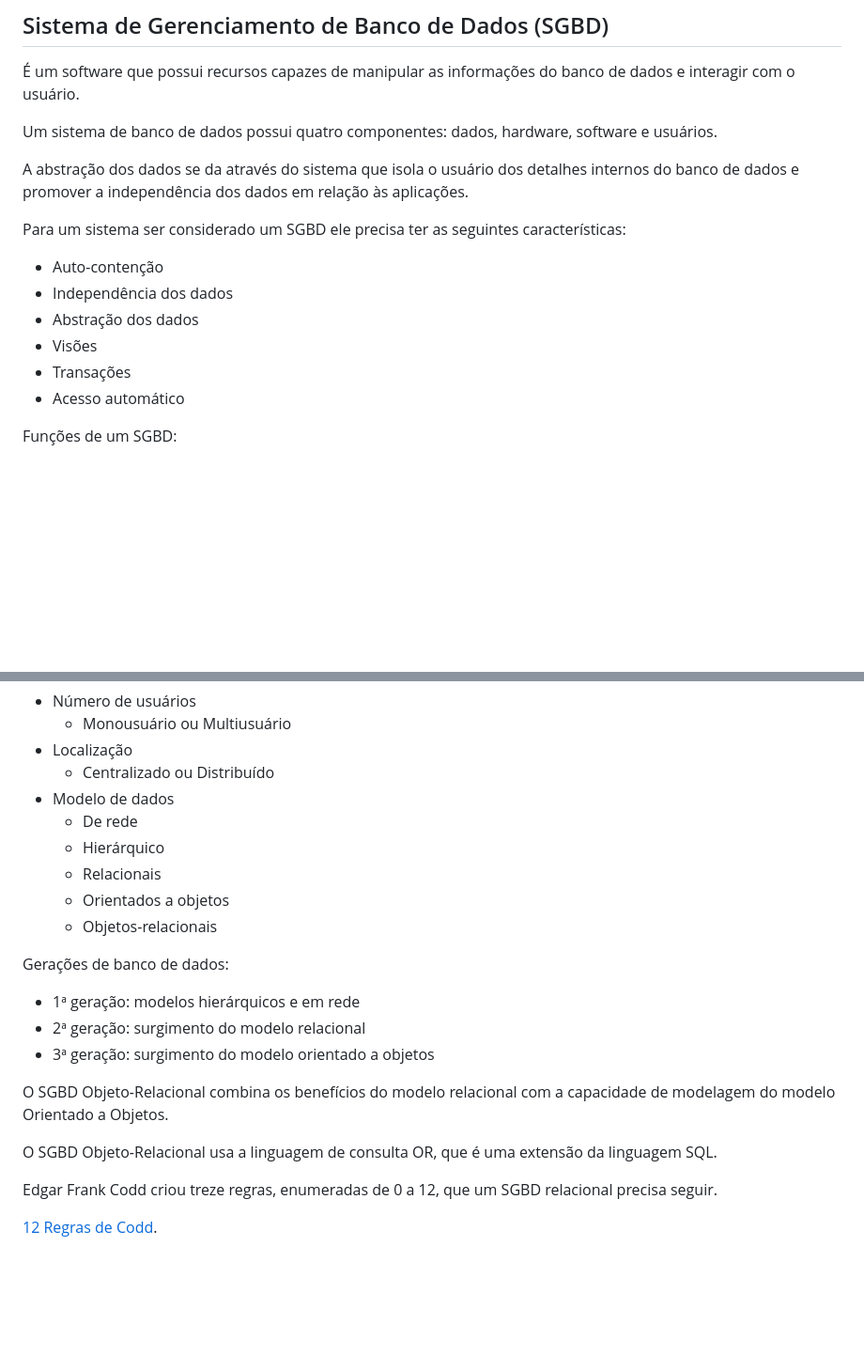
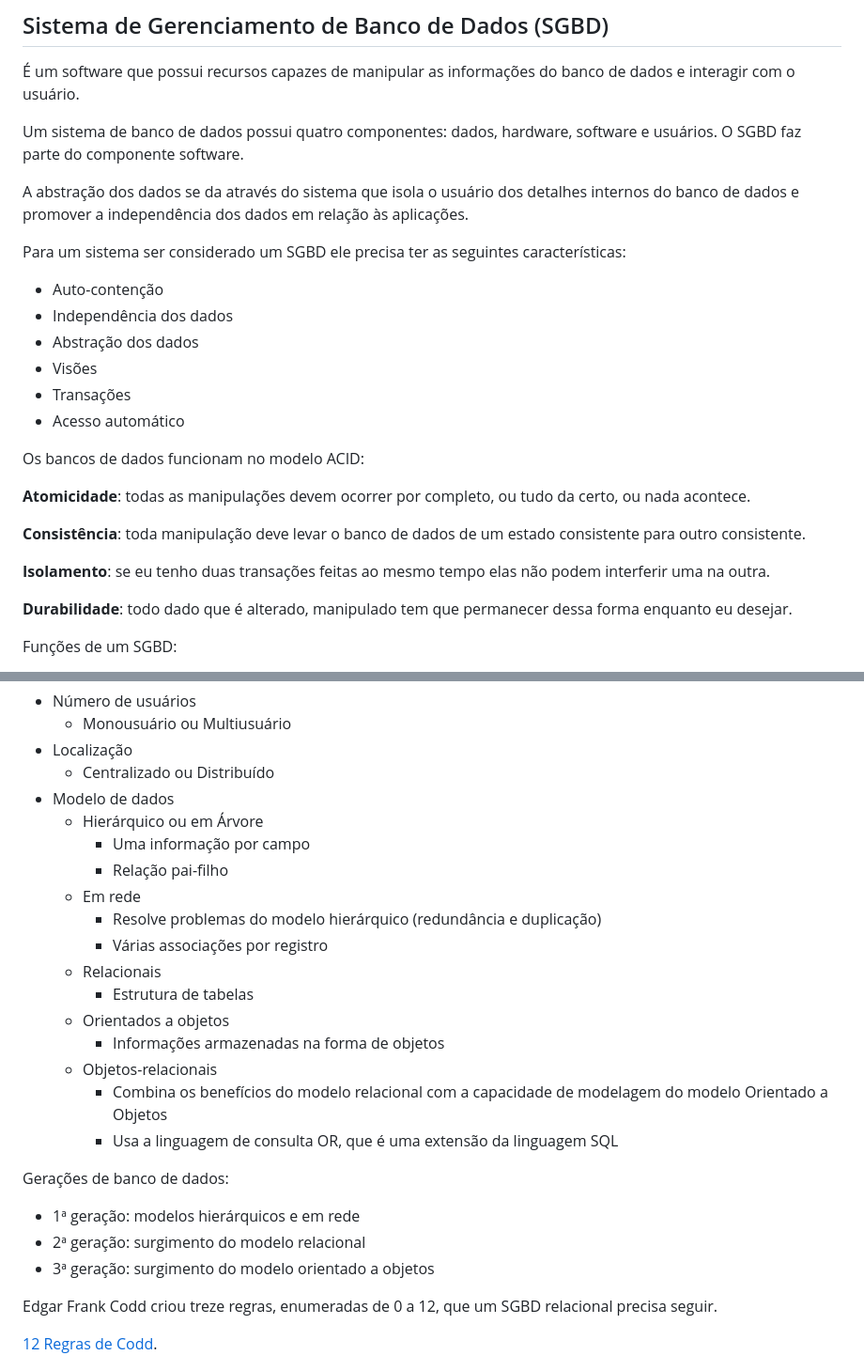
Before and after one commit to elainefs/faculdade, a Markdown page: modelagem-de-dados/README.md, 2 parts joined by grey strips. Shown: that part at 94% size. Drawn GitHub-style; blank space fills up the shorter version.

Commit message:
Adiciona informações sobre modelos de dados

```diff
--- a/modelagem-de-dados/README.md
+++ b/modelagem-de-dados/README.md
@@ -50,7 +50,7 @@ As tabelas associam-se entre si através de regras de relacionamentos, que consi
 
 É um software que possui recursos capazes de manipular as informações do banco de dados e interagir com o usuário.
 
-Um sistema de banco de dados possui quatro componentes: dados, hardware, software e usuários.
+Um sistema de banco de dados possui quatro componentes: dados, hardware, software e usuários. O SGBD faz parte do componente software.
 
 A abstração dos dados se da através do sistema que isola o usuário dos detalhes internos do banco de dados e promover a independência dos dados em relação às aplicações.
 
@@ -62,6 +62,16 @@ Para um sistema ser considerado um SGBD ele precisa ter as seguintes caracterís
 - Visões
 - Transações
 - Acesso automático
+
+Os bancos de dados funcionam no modelo ACID:
+
+**Atomicidade**: todas as manipulações devem ocorrer por completo, ou tudo da certo, ou nada acontece.
+
+**Consistência**: toda manipulação deve levar o banco de dados de um estado consistente para outro consistente.
+
+**Isolamento**: se eu tenho duas transações feitas ao mesmo tempo elas não podem interferir uma na outra.
+
+**Durabilidade**: todo dado que é alterado, manipulado tem que permanecer dessa forma enquanto eu desejar.
 
 Funções de um SGBD:
 
@@ -79,21 +89,25 @@ Classificação de um SGBD:
 - Localização
   - Centralizado ou Distribuído
 - Modelo de dados
-  - De rede
-  - Hierárquico
+  - Hierárquico ou em Árvore
+    - Uma informação por campo
+    - Relação pai-filho
+  - Em rede
+    - Resolve problemas do modelo hierárquico (redundância e duplicação)
+    - Várias associações por registro
   - Relacionais
+    - Estrutura de tabelas
   - Orientados a objetos
+    - Informações armazenadas na forma de objetos
   - Objetos-relacionais
+    - Combina os benefícios do modelo relacional com a capacidade de modelagem do modelo Orientado a Objetos
+    - Usa a linguagem de consulta OR, que é uma extensão da linguagem SQL
 
 Gerações de banco de dados:
 
 - 1ª geração: modelos hierárquicos e em rede
 - 2ª geração: surgimento do modelo relacional
 - 3ª geração: surgimento do modelo orientado a objetos
-
-O SGBD Objeto-Relacional combina os benefícios do modelo relacional com a capacidade de modelagem do modelo Orientado a Objetos.
-
-O SGBD Objeto-Relacional usa a linguagem de consulta OR, que é uma extensão da linguagem SQL.
 
 Edgar Frank Codd criou treze regras, enumeradas de 0 a 12, que um SGBD relacional precisa seguir.
 
```
